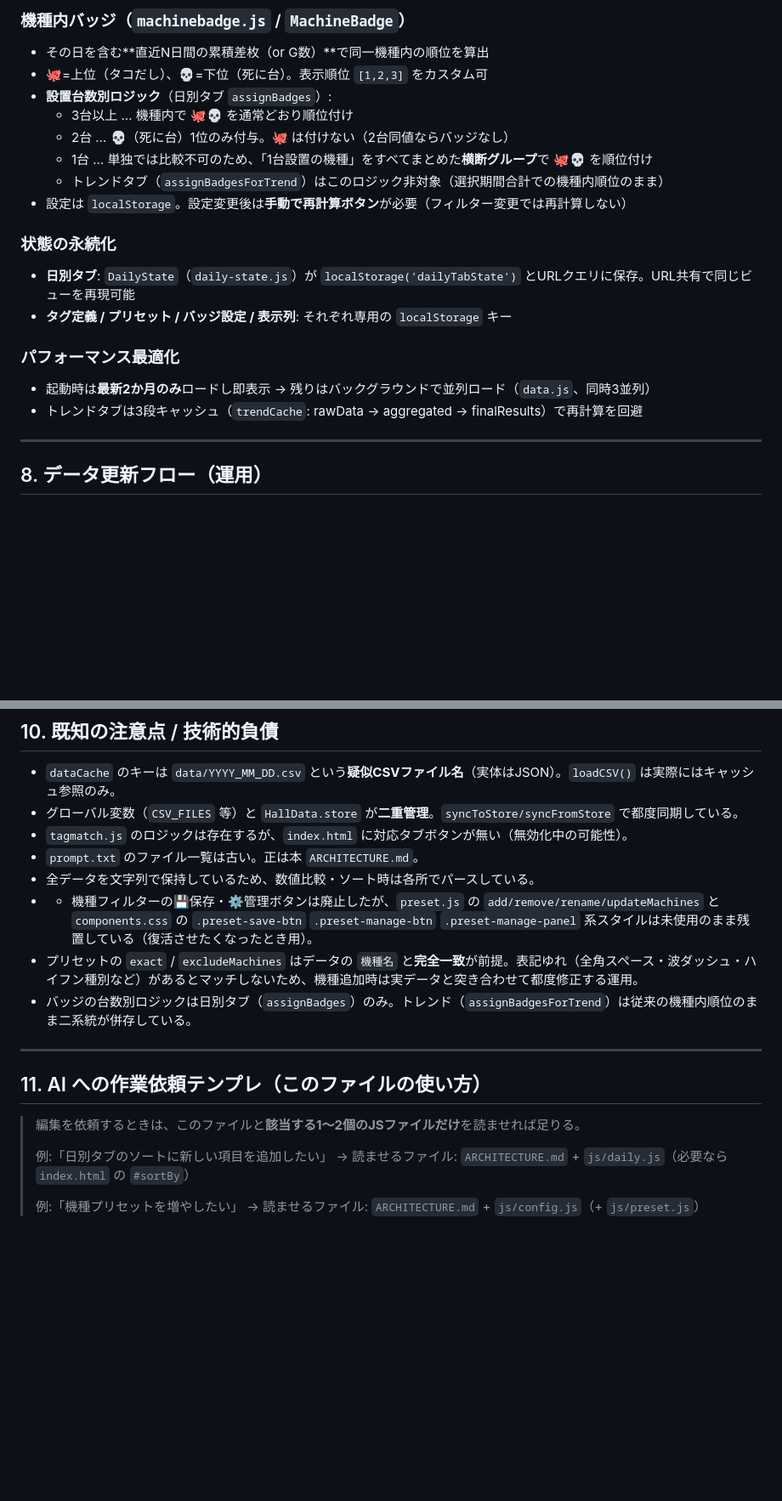
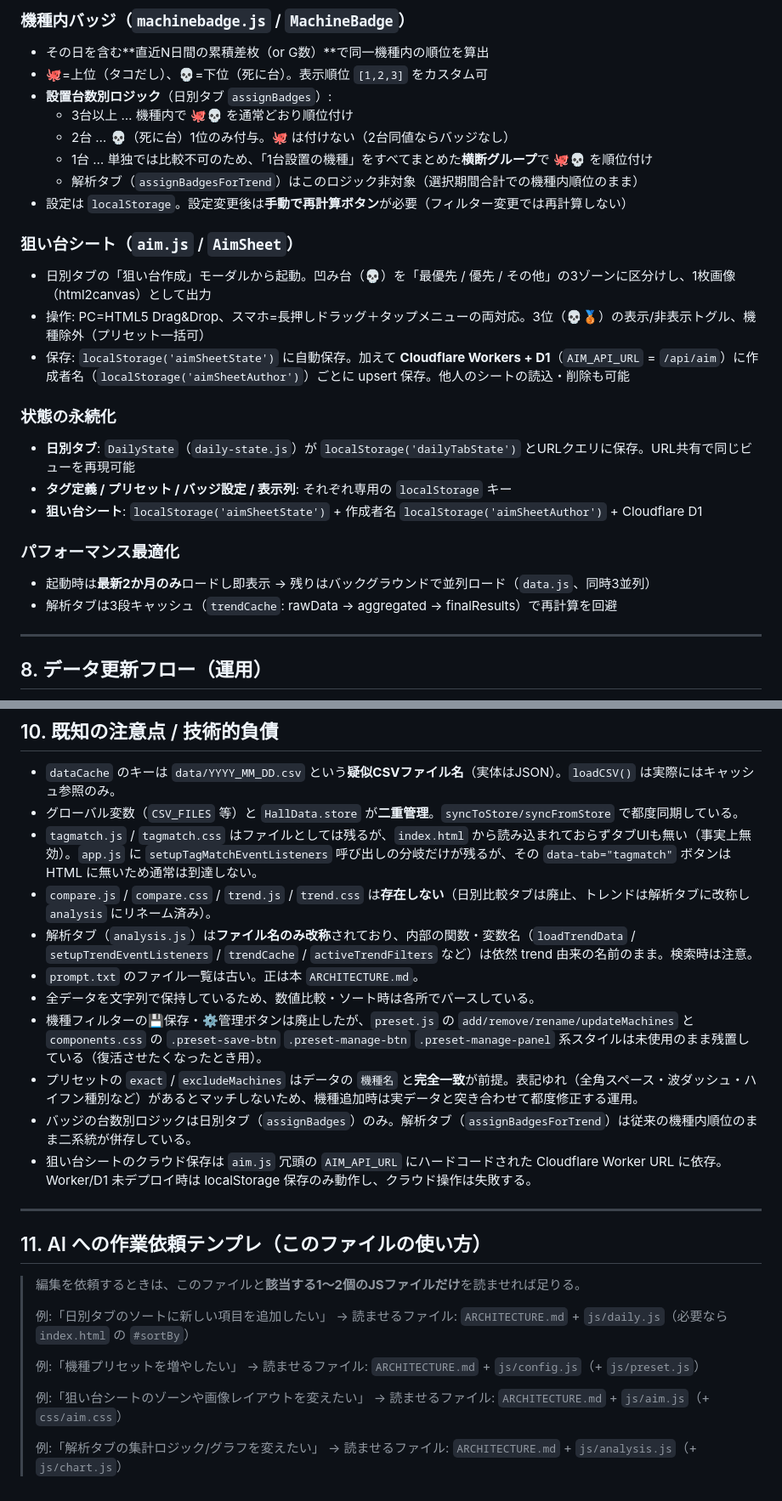
Before and after one commit to slot8192analyst/HallDataViewer, a Markdown page: ARCHITECTURE.md, 2 parts joined by grey strips. Shown at 85% size. Rendered like a GitHub page; blank space fills up the shorter version.

```diff
--- a/ARCHITECTURE.md
+++ b/ARCHITECTURE.md
@@ -201,16 +208,22 @@ webapp/
   - 3台以上 … 機種内で 🐙💀 を通常どおり順位付け
   - 2台 … 💀（死に台）1位のみ付与。🐙 は付けない（2台同値ならバッジなし）
   - 1台 … 単独では比較不可のため、「1台設置の機種」をすべてまとめた**横断グループ**で 🐙💀 を順位付け
-  - トレンドタブ（`assignBadgesForTrend`）はこのロジック非対象（選択期間合計での機種内順位のまま）
+  - 解析タブ（`assignBadgesForTrend`）はこのロジック非対象（選択期間合計での機種内順位のまま）
 - 設定は `localStorage`。設定変更後は**手動で再計算ボタン**が必要（フィルター変更では再計算しない）
+
+### 狙い台シート（`aim.js` / `AimSheet`）
+- 日別タブの「狙い台作成」モーダルから起動。凹み台（💀）を「最優先 / 優先 / その他」の3ゾーンに区分けし、1枚画像（html2canvas）として出力
+- 操作: PC=HTML5 Drag&Drop、スマホ=長押しドラッグ＋タップメニューの両対応。3位（💀🥉）の表示/非表示トグル、機種除外（プリセット一括可）
+- 保存: `localStorage('aimSheetState')` に自動保存。加えて **Cloudflare Workers + D1**（`AIM_API_URL` = `/api/aim`）に作成者名（`localStorage('aimSheetAuthor')`）ごとに upsert 保存。他人のシートの読込・削除も可能
 
 ### 状態の永続化
 - **日別タブ**: `DailyState`（`daily-state.js`）が `localStorage('dailyTabState')` とURLクエリに保存。URL共有で同じビューを再現可能
 - **タグ定義 / プリセット / バッジ設定 / 表示列**: それぞれ専用の `localStorage` キー
+- **狙い台シート**: `localStorage('aimSheetState')` + 作成者名 `localStorage('aimSheetAuthor')` + Cloudflare D1
 
 ### パフォーマンス最適化
 - 起動時は**最新2か月のみ**ロードし即表示 → 残りはバックグラウンドで並列ロード（`data.js`、同時3並列）
-- トレンドタブは3段キャッシュ（`trendCache`: rawData → aggregated → finalResults）で再計算を回避
+- 解析タブは3段キャッシュ（`trendCache`: rawData → aggregated → finalResults）で再計算を回避
 
 ---
 
@@ -250,12 +264,15 @@ webapp/
 
 - `dataCache` のキーは `data/YYYY_MM_DD.csv` という**疑似CSVファイル名**（実体はJSON）。`loadCSV()` は実際にはキャッシュ参照のみ。
 - グローバル変数（`CSV_FILES` 等）と `HallData.store` が**二重管理**。`syncToStore/syncFromStore` で都度同期している。
-- `tagmatch.js` のロジックは存在するが、`index.html` に対応タブボタンが無い（無効化中の可能性）。
+- `tagmatch.js` / `tagmatch.css` はファイルとしては残るが、`index.html` から読み込まれておらずタブUIも無い（事実上無効）。`app.js` に `setupTagMatchEventListeners` 呼び出しの分岐だけが残るが、その `data-tab="tagmatch"` ボタンは HTML に無いため通常は到達しない。
+- `compare.js` / `compare.css` / `trend.js` / `trend.css` は**存在しない**（日別比較タブは廃止、トレンドは解析タブに改称し `analysis` にリネーム済み）。
+- 解析タブ（`analysis.js`）は**ファイル名のみ改称**されており、内部の関数・変数名（`loadTrendData` / `setupTrendEventListeners` / `trendCache` / `activeTrendFilters` など）は依然 trend 由来の名前のまま。検索時は注意。
 - `prompt.txt` のファイル一覧は古い。正は本 `ARCHITECTURE.md`。
 - 全データを文字列で保持しているため、数値比較・ソート時は各所でパースしている。
-- - 機種フィルターの💾保存・⚙️管理ボタンは廃止したが、`preset.js` の `add/remove/rename/updateMachines` と `components.css` の `.preset-save-btn` `.preset-manage-btn` `.preset-manage-panel` 系スタイルは未使用のまま残置している（復活させたくなったとき用）。
+- 機種フィルターの💾保存・⚙️管理ボタンは廃止したが、`preset.js` の `add/remove/rename/updateMachines` と `components.css` の `.preset-save-btn` `.preset-manage-btn` `.preset-manage-panel` 系スタイルは未使用のまま残置している（復活させたくなったとき用）。
 - プリセットの `exact` / `excludeMachines` はデータの `機種名` と**完全一致**が前提。表記ゆれ（全角スペース・波ダッシュ・ハイフン種別など）があるとマッチしないため、機種追加時は実データと突き合わせて都度修正する運用。
-- バッジの台数別ロジックは日別タブ（`assignBadges`）のみ。トレンド（`assignBadgesForTrend`）は従来の機種内順位のまま二系統が併存している。
+- バッジの台数別ロジックは日別タブ（`assignBadges`）のみ。解析タブ（`assignBadgesForTrend`）は従来の機種内順位のまま二系統が併存している。
+- 狙い台シートのクラウド保存は `aim.js` 冗頭の `AIM_API_URL` にハードコードされた Cloudflare Worker URL に依存。Worker/D1 未デプロイ時は localStorage 保存のみ動作し、クラウド操作は失敗する。
 
 ---
 
@@ -268,3 +285,9 @@ webapp/
 >
 > 例:「機種プリセットを増やしたい」
 > → 読ませるファイル: `ARCHITECTURE.md` + `js/config.js`（+ `js/preset.js`）
+>
+> 例:「狙い台シートのゾーンや画像レイアウトを変えたい」
+> → 読ませるファイル: `ARCHITECTURE.md` + `js/aim.js`（+ `css/aim.css`）
+>
+> 例:「解析タブの集計ロジック/グラフを変えたい」
+> → 読ませるファイル: `ARCHITECTURE.md` + `js/analysis.js`（+ `js/chart.js`）
```
Also changed, not shown: other parts of ARCHITECTURE.md (+43 -35 lines).
